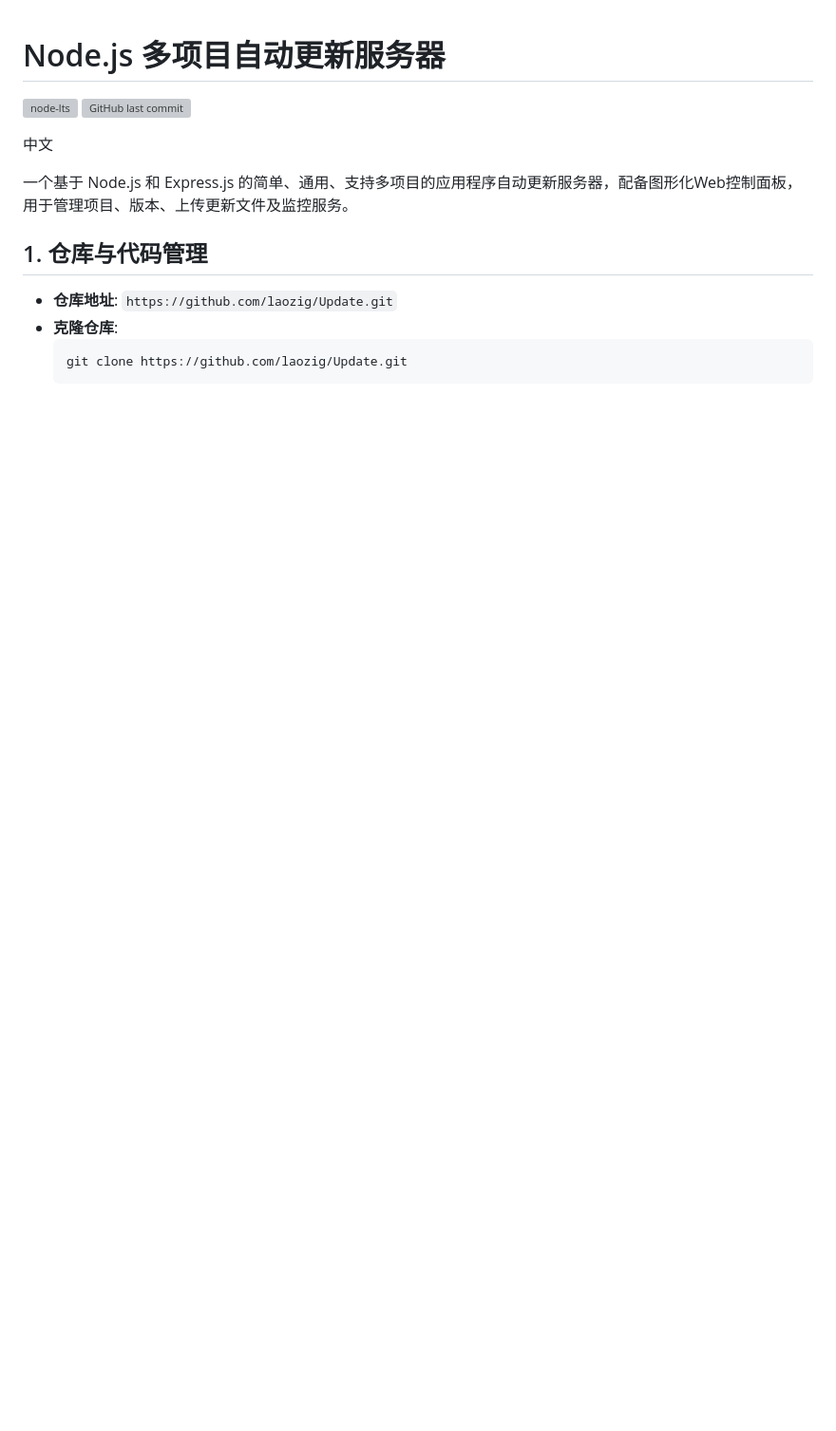
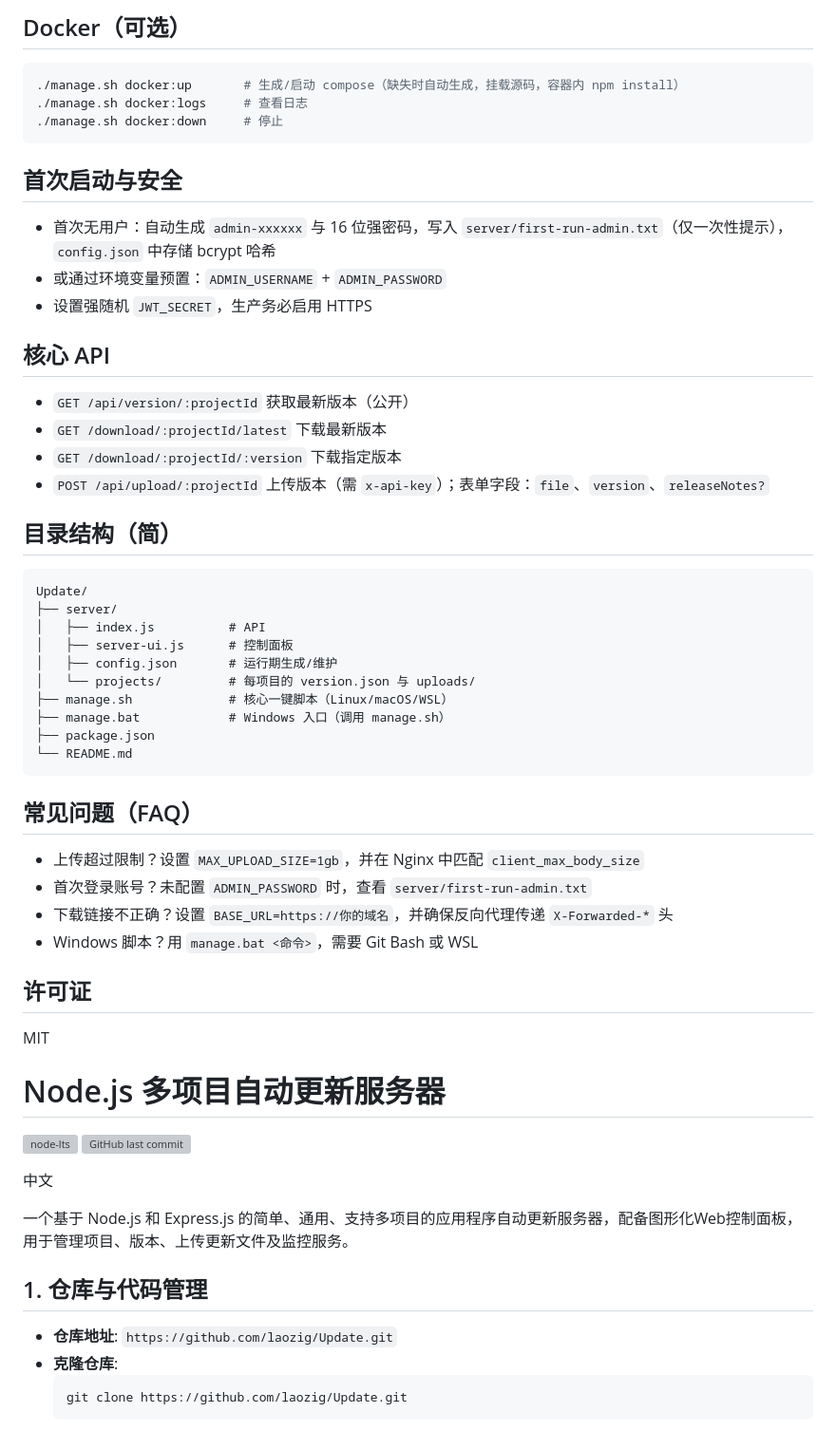
Before and after one commit to laozig/Update, a Markdown page: README.md, the part around the change printed below. Shown: that part at 95% size. Rendered like a GitHub page; blank space fills up the shorter version; grey boxes are pictures that could not be loaded.

````diff
--- a/README.md
+++ b/README.md
@@ -1,3 +63,43 @@
+## Docker（可选）
+```bash
+./manage.sh docker:up       # 生成/启动 compose（缺失时自动生成，挂载源码，容器内 npm install）
+./manage.sh docker:logs     # 查看日志
+./manage.sh docker:down     # 停止
+```
+
+## 首次启动与安全
+- 首次无用户：自动生成 `admin-xxxxxx` 与 16 位强密码，写入 `server/first-run-admin.txt`（仅一次性提示），`config.json` 中存储 bcrypt 哈希
+- 或通过环境变量预置：`ADMIN_USERNAME` + `ADMIN_PASSWORD`
+- 设置强随机 `JWT_SECRET`，生产务必启用 HTTPS
+
+## 核心 API
+- `GET /api/version/:projectId` 获取最新版本（公开）
+- `GET /download/:projectId/latest` 下载最新版本
+- `GET /download/:projectId/:version` 下载指定版本
+- `POST /api/upload/:projectId` 上传版本（需 `x-api-key`）；表单字段：`file`、`version`、`releaseNotes?`
+
+## 目录结构（简）
+```
+Update/
+├── server/
+│   ├── index.js          # API
+│   ├── server-ui.js      # 控制面板
+│   ├── config.json       # 运行期生成/维护
+│   └── projects/         # 每项目的 version.json 与 uploads/
+├── manage.sh             # 核心一键脚本（Linux/macOS/WSL）
+├── manage.bat            # Windows 入口（调用 manage.sh）
+├── package.json
+└── README.md
+```
+
+## 常见问题（FAQ）
+- 上传超过限制？设置 `MAX_UPLOAD_SIZE=1gb`，并在 Nginx 中匹配 `client_max_body_size`
+- 首次登录账号？未配置 `ADMIN_PASSWORD` 时，查看 `server/first-run-admin.txt`
+- 下载链接不正确？设置 `BASE_URL=https://你的域名`，并确保反向代理传递 `X-Forwarded-*` 头
+- Windows 脚本？用 `manage.bat <命令>`，需要 Git Bash 或 WSL
+
+## 许可证
+MIT
 # Node.js 多项目自动更新服务器
 
 [![node-lts](https://img.shields.io/node/v-lts/express.svg?style=flat-square)](https://nodejs.org/en/about/releases/)
````
Also changed, not shown: other parts of README.md (+62 -0 lines).
